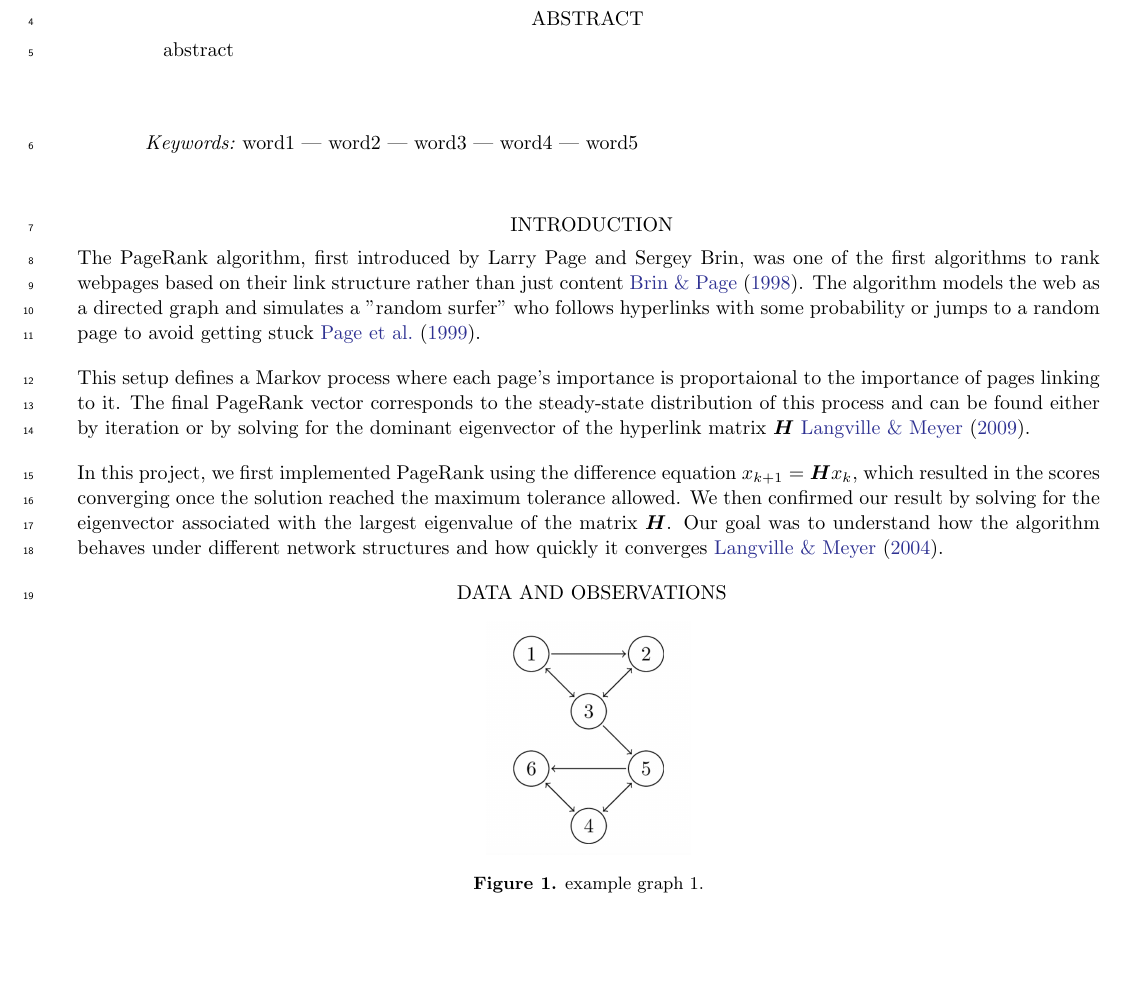
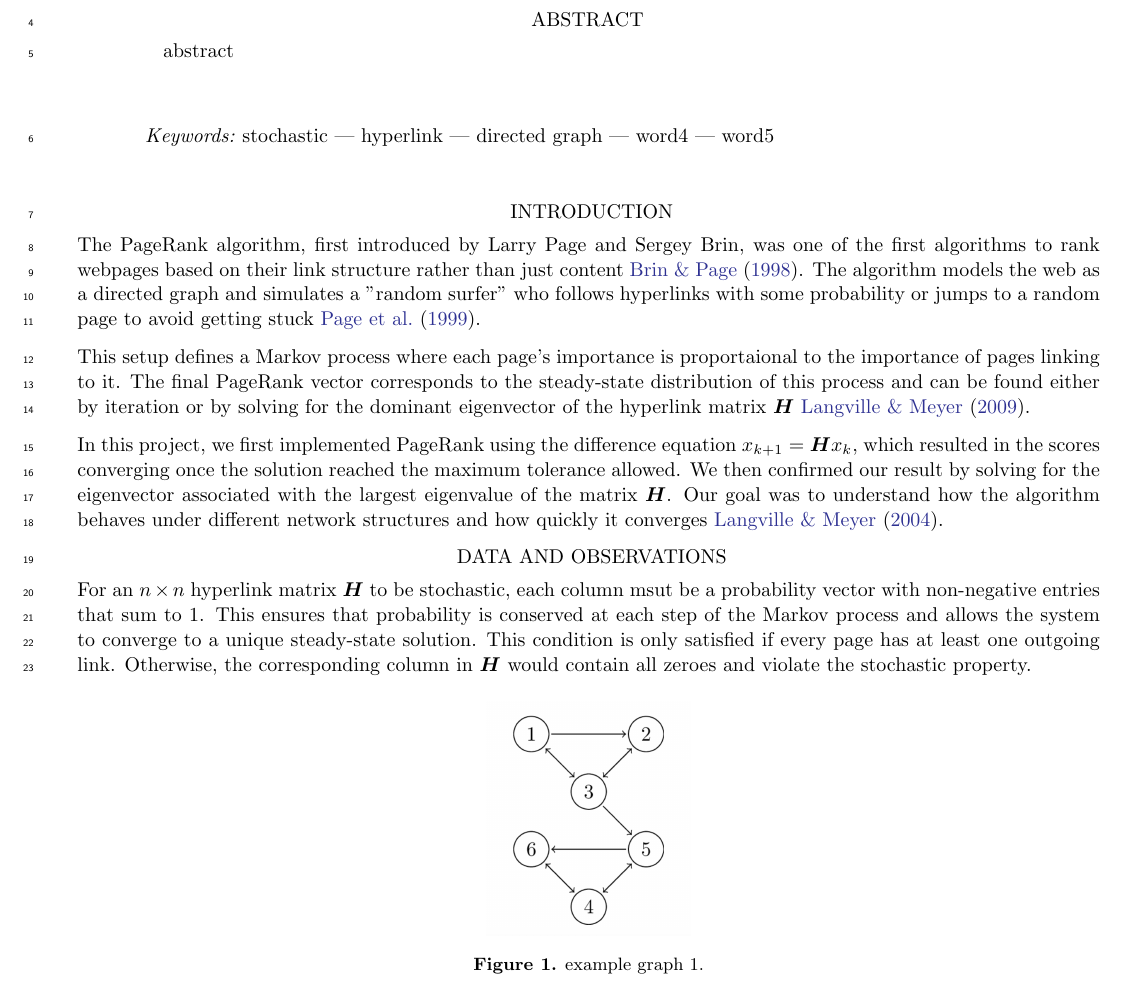
Before and after one commit to lilyminguyen/CS-323E-Projects, a LaTeX paper (P3 - Google Page Rank/Writeup/P3.tex): part of page 1 of 4, cut so that both start at the same text. Compiled offline with pdfLaTeX.

Commit message:
stochastic matr

```diff
--- a/P3 - Google Page Rank/Writeup/P3.tex
+++ b/P3 - Google Page Rank/Writeup/P3.tex
@@ -44,7 +44,7 @@ abstract
 \end{abstract}
 
 % Use astrothesaurus numbers in place of num
-\keywords{word1 --- word2 --- word3 --- word4 --- word5}
+\keywords{stochastic --- hyperlink --- directed graph --- word4 --- word5}
 
 
 \section{Introduction} \label{sec:intro}
@@ -72,6 +72,14 @@ behaves under different network structures and how quickly it converges
 
 \section{Data and Observations} \label{sec:data}
 
+For an $n\times n$ hyperlink matrix $\boldsymbol{H}$ to be stochastic, each
+column msut be a probability vector with non-negative entries that sum to 1.
+This ensures that probability is conserved at each step of the Markov process
+and allows the system to converge to a unique steady-state solution. This
+condition is only satisfied if every page has at least one outgoing link.
+Otherwise, the corresponding column in $\boldsymbol{H}$ would contain all
+zeroes and violate the stochastic property.
+
 \begin{figure}[H]
     \centering
     \includegraphics[width=0.20\textwidth]{graph1.png}
```
Also changed, not shown: P3 - Google Page Rank/Writeup/P3.pdf, P3 - Google Page Rank/Writeup/P3.tex (2 more changed lines), 5 other files.
